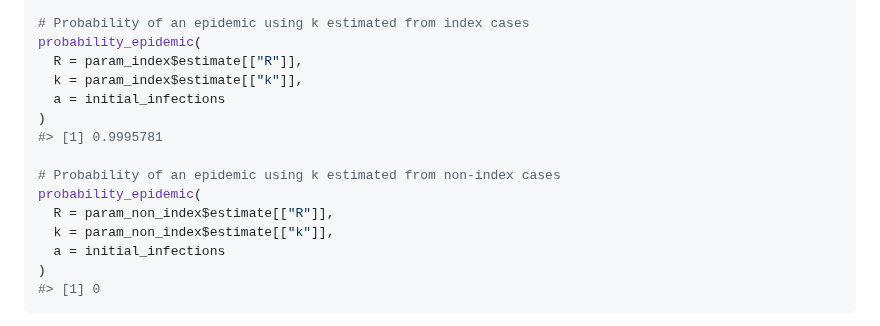
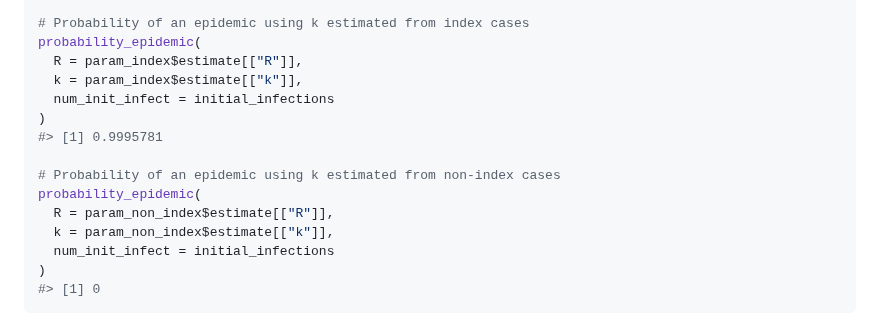
Before and after one commit to epiverse-trace/superspreading, a Markdown page: README.md, the part around the change. Drawn GitHub-style.

Commit message:
Automatic readme update

````diff
--- a/README.md
+++ b/README.md
@@ -139,7 +139,7 @@ initial_infections <- 3
 probability_epidemic(
   R = param_index$estimate[["R"]],
   k = param_index$estimate[["k"]],
-  a = initial_infections
+  num_init_infect = initial_infections
 )
 #> [1] 0.9995781
 
@@ -147,7 +147,7 @@ probability_epidemic(
 probability_epidemic(
   R = param_non_index$estimate[["R"]],
   k = param_non_index$estimate[["k"]],
-  a = initial_infections
+  num_init_infect = initial_infections
 )
 #> [1] 0
 ```
````
